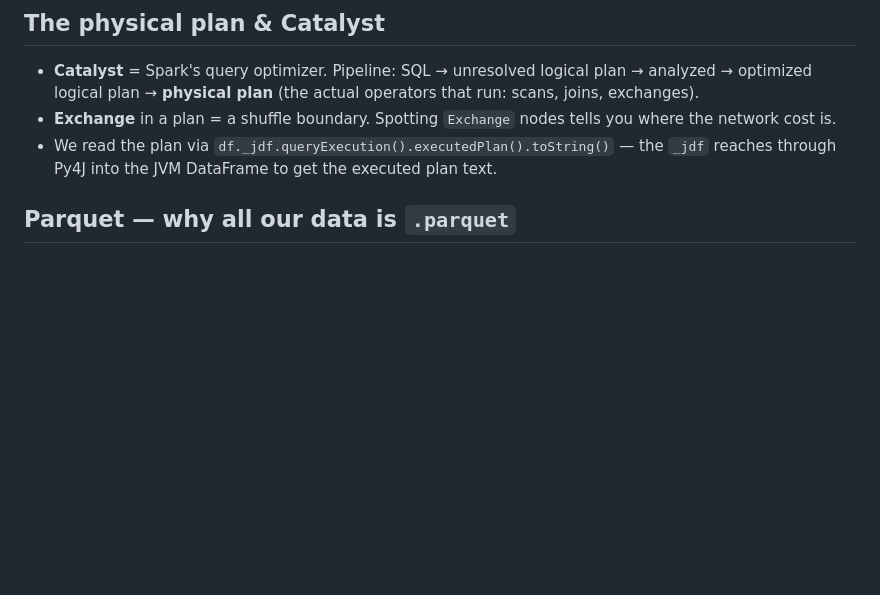
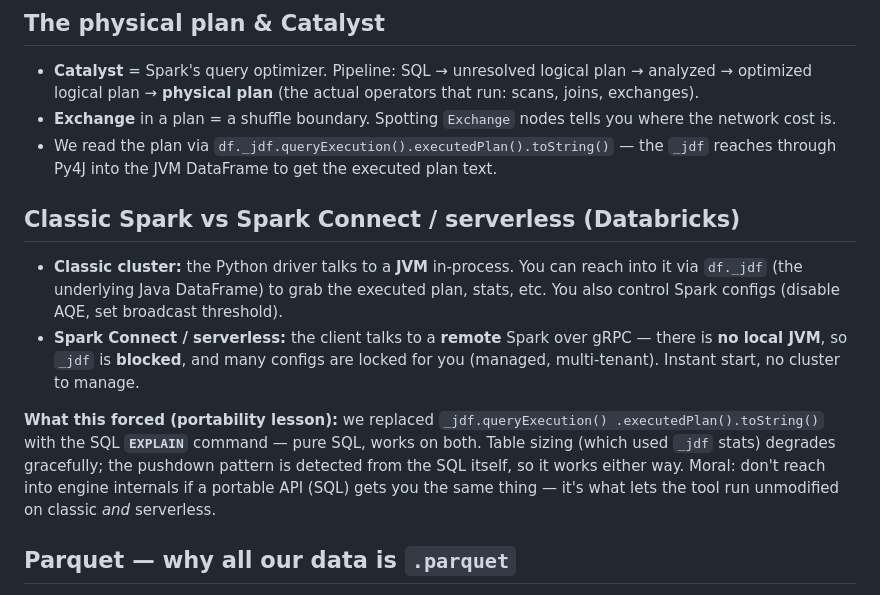
Before and after one commit to Yashi248/SQLSparkOptimizer, a Markdown page: docs/learning-notes.md, the part around the change. GitHub-like rendering; blank space fills up the shorter version.

```diff
--- a/docs/learning-notes.md
+++ b/docs/learning-notes.md
@@ -142,6 +142,21 @@ to make the value undeniable.
   where the network cost is.
 - We read the plan via `df._jdf.queryExecution().executedPlan().toString()` — the
   `_jdf` reaches through Py4J into the JVM DataFrame to get the executed plan text.
+
+## Classic Spark vs Spark Connect / serverless (Databricks)
+- **Classic cluster:** the Python driver talks to a **JVM** in-process. You can reach
+  into it via `df._jdf` (the underlying Java DataFrame) to grab the executed plan,
+  stats, etc. You also control Spark configs (disable AQE, set broadcast threshold).
+- **Spark Connect / serverless:** the client talks to a **remote** Spark over gRPC —
+  there is **no local JVM**, so `_jdf` is **blocked**, and many configs are locked
+  for you (managed, multi-tenant). Instant start, no cluster to manage.
+
+**What this forced (portability lesson):** we replaced `_jdf.queryExecution()
+.executedPlan().toString()` with the SQL **`EXPLAIN`** command — pure SQL, works on
+both. Table sizing (which used `_jdf` stats) degrades gracefully; the pushdown
+pattern is detected from the SQL itself, so it works either way. Moral: don't reach
+into engine internals if a portable API (SQL) gets you the same thing — it's what
+lets the tool run unmodified on classic *and* serverless.
 
 ## Parquet — why all our data is `.parquet`
 - **Columnar** storage: values of one column stored together. Reading 2 of 16
```
Also changed, not shown: docs/design-rationale.md (+14 -14 lines).
